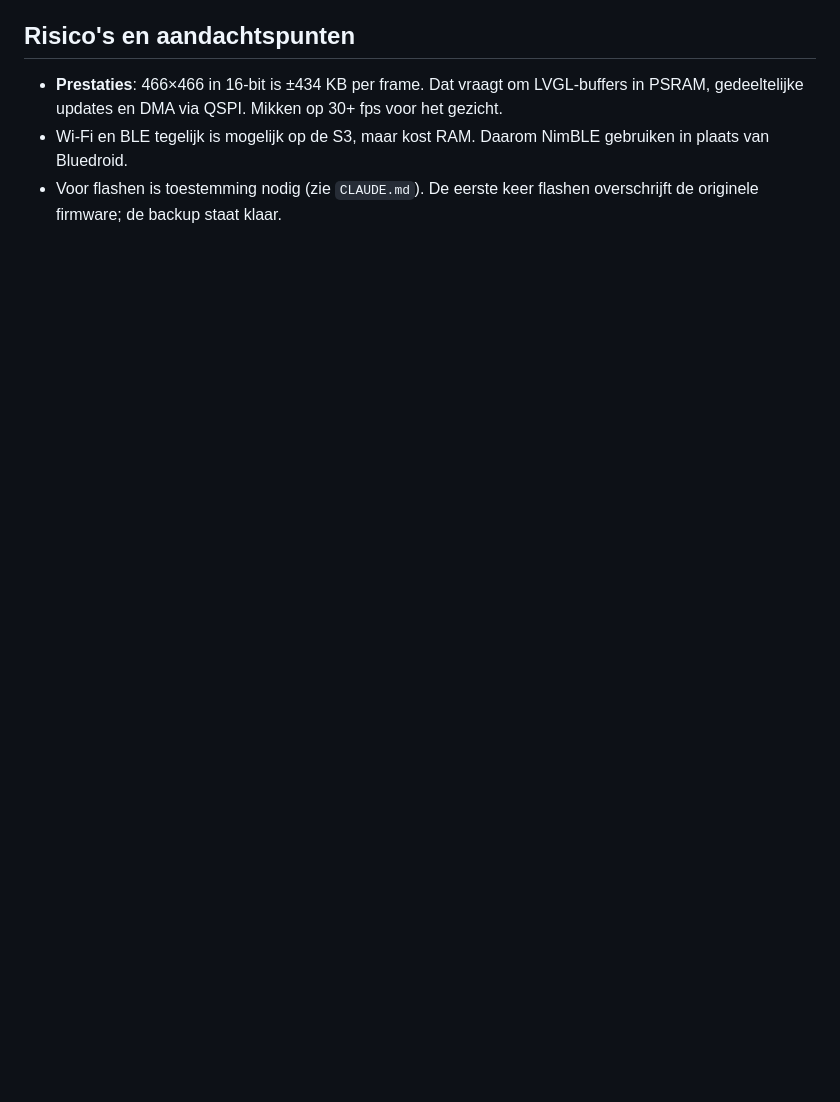
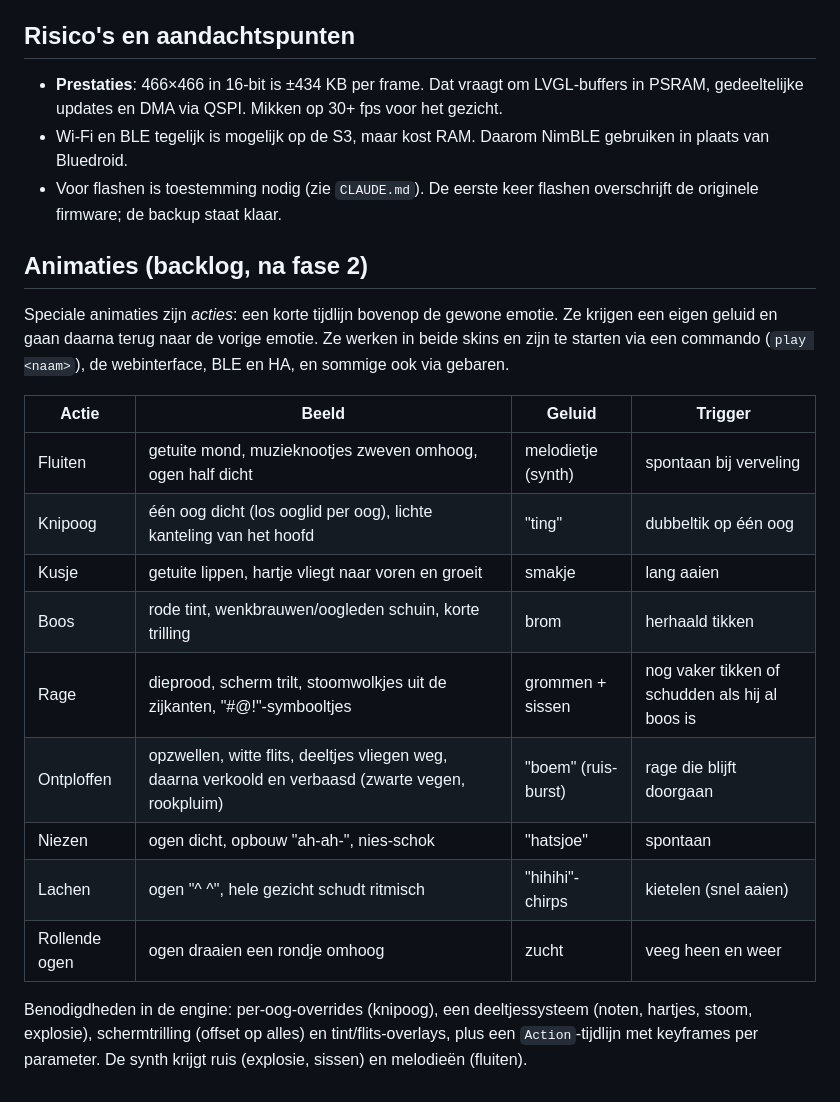
Before and after one commit to newmedia/deskbuddy, a Markdown page: docs/plan.md, the part around the change. GitHub-like rendering; blank space fills up the shorter version.

Commit message:
Plan: ontwerp voor speciale animaties (fluiten, knipoog, kusje, rage, ontploffen, ...)
Co-Authored-By: Claude Opus 5.5 <noreply@anthropic.com>

```diff
--- a/docs/plan.md
+++ b/docs/plan.md
@@ -89,3 +89,25 @@ offline, maar met minder functies.
   van Bluedroid.
 - Voor flashen is toestemming nodig (zie `CLAUDE.md`). De eerste keer flashen overschrijft de
   originele firmware; de backup staat klaar.
+
+## Animaties (backlog, na fase 2)
+
+Speciale animaties zijn *acties*: een korte tijdlijn bovenop de gewone emotie. Ze krijgen een eigen
+geluid en gaan daarna terug naar de vorige emotie. Ze werken in beide skins en zijn te starten via
+een commando (`play <naam>`), de webinterface, BLE en HA, en sommige ook via gebaren.
+
+| Actie | Beeld | Geluid | Trigger |
+|---|---|---|---|
+| Fluiten | getuite mond, muzieknootjes zweven omhoog, ogen half dicht | melodietje (synth) | spontaan bij verveling |
+| Knipoog | één oog dicht (los ooglid per oog), lichte kanteling van het hoofd | "ting" | dubbeltik op één oog |
+| Kusje | getuite lippen, hartje vliegt naar voren en groeit | smakje | lang aaien |
+| Boos | rode tint, wenkbrauwen/oogleden schuin, korte trilling | brom | herhaald tikken |
+| Rage | dieprood, scherm trilt, stoomwolkjes uit de zijkanten, "#@!"-symbooltjes | grommen + sissen | nog vaker tikken of schudden als hij al boos is |
+| Ontploffen | opzwellen, witte flits, deeltjes vliegen weg, daarna verkoold en verbaasd (zwarte vegen, rookpluim) | "boem" (ruis-burst) | rage die blijft doorgaan |
+| Niezen | ogen dicht, opbouw "ah-ah-", nies-schok | "hatsjoe" | spontaan |
+| Lachen | ogen "^ ^", hele gezicht schudt ritmisch | "hihihi"-chirps | kietelen (snel aaien) |
+| Rollende ogen | ogen draaien een rondje omhoog | zucht | veeg heen en weer |
+
+Benodigdheden in de engine: per-oog-overrides (knipoog), een deeltjessysteem (noten, hartjes,
+stoom, explosie), schermtrilling (offset op alles) en tint/flits-overlays, plus een `Action`-tijdlijn
+met keyframes per parameter. De synth krijgt ruis (explosie, sissen) en melodieën (fluiten).
```
